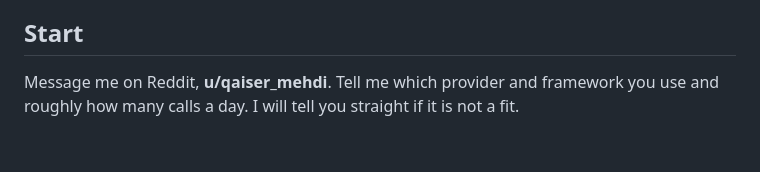
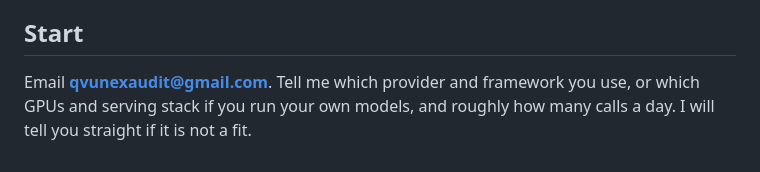
Before and after one commit to qaisermehdi3-coder/qvunex, a Markdown page: AUDIT.md, the part around the change. GitHub-like rendering.

Commit message:
AUDIT: contact by email, qvunexaudit@gmail.com

```diff
--- a/AUDIT.md
+++ b/AUDIT.md
@@ -112,6 +112,6 @@ than take the money.
 
 ## Start
 
-Message me on Reddit, **u/qaiser_mehdi**. Tell me which provider and framework
-you use and roughly how many calls a day. I will tell you straight if it is
-not a fit.
+Email **qvunexaudit@gmail.com**. Tell me which provider and framework you use,
+or which GPUs and serving stack if you run your own models, and roughly how many
+calls a day. I will tell you straight if it is not a fit.
```
